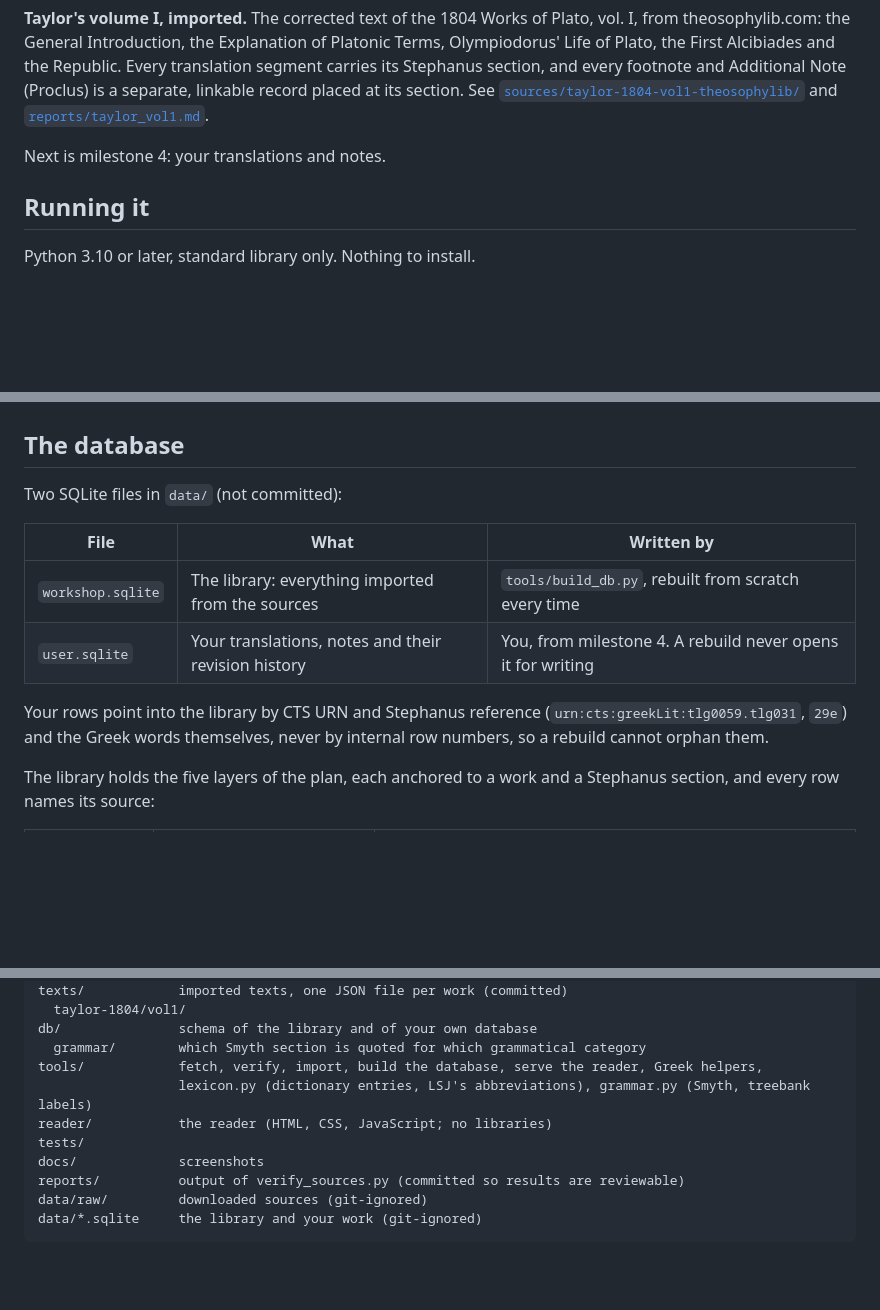
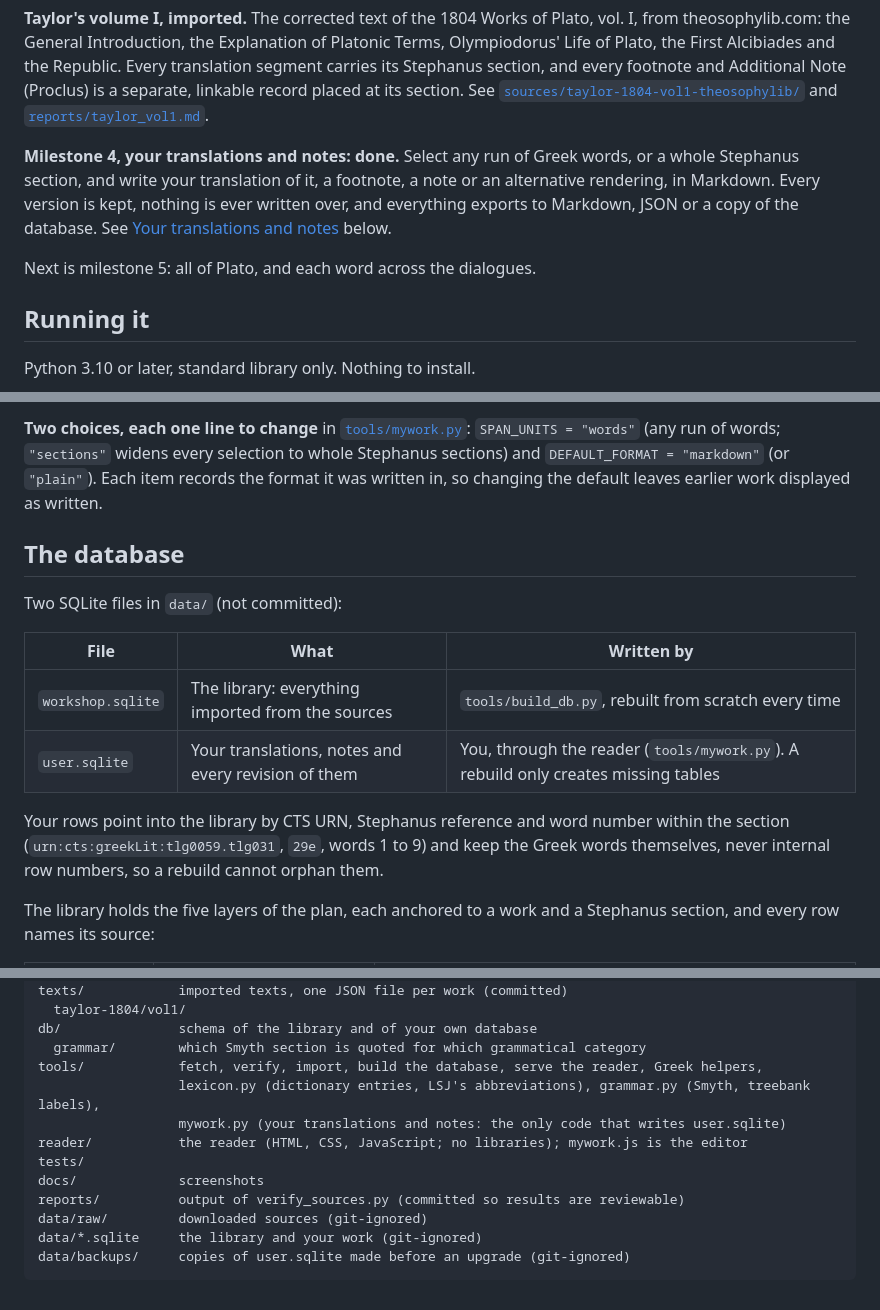
Before and after one commit to danoc505/DeckardsMusicBox, a Markdown page: platonic-workshop/README.md, 3 parts joined by grey strips. Drawn GitHub-style; blank space fills up the shorter version.

````diff
--- a/platonic-workshop/README.md
+++ b/platonic-workshop/README.md
@@ -41,7 +41,13 @@ linkable record placed at its section. See
 [`sources/taylor-1804-vol1-theosophylib/`](sources/taylor-1804-vol1-theosophylib/README.md)
 and [`reports/taylor_vol1.md`](reports/taylor_vol1.md).
 
-Next is milestone 4: your translations and notes.
+**Milestone 4, your translations and notes: done.** Select any run of Greek
+words, or a whole Stephanus section, and write your translation of it, a
+footnote, a note or an alternative rendering, in Markdown. Every version is
+kept, nothing is ever written over, and everything exports to Markdown, JSON or
+a copy of the database. See [Your translations and notes](#your-translations-and-notes) below.
+
+Next is milestone 5: all of Plato, and each word across the dialogues.
 
 ## Running it
 
@@ -137,3 +190,8 @@ entries only grammatical abbreviations and the authors LSJ abbreviates the same
+**Two choices, each one line to change** in [`tools/mywork.py`](tools/mywork.py):
+`SPAN_UNITS = "words"` (any run of words; `"sections"` widens every selection to whole
+Stephanus sections) and `DEFAULT_FORMAT = "markdown"` (or `"plain"`). Each item records the
+format it was written in, so changing the default leaves earlier work displayed as written.
+
 ## The database
 
 Two SQLite files in `data/` (not committed):
@@ -141,11 +199,11 @@ Two SQLite files in `data/` (not committed):
 | File | What | Written by |
 |---|---|---|
 | `workshop.sqlite` | The library: everything imported from the sources | `tools/build_db.py`, rebuilt from scratch every time |
-| `user.sqlite` | Your translations, notes and their revision history | You, from milestone 4. A rebuild never opens it for writing |
+| `user.sqlite` | Your translations, notes and every revision of them | You, through the reader (`tools/mywork.py`). A rebuild only creates missing tables |
 
-Your rows point into the library by CTS URN and Stephanus reference
-(`urn:cts:greekLit:tlg0059.tlg031`, `29e`) and the Greek words themselves, never
-by internal row numbers, so a rebuild cannot orphan them.
+Your rows point into the library by CTS URN, Stephanus reference and word number within
+the section (`urn:cts:greekLit:tlg0059.tlg031`, `29e`, words 1 to 9) and keep the Greek
+words themselves, never internal row numbers, so a rebuild cannot orphan them.
 
 The library holds the five layers of the plan, each anchored to a work and a
 Stephanus section, and every row names its source:
@@ -227,11 +285,13 @@ texts/            imported texts, one JSON file per work (committed)
 db/               schema of the library and of your own database
   grammar/        which Smyth section is quoted for which grammatical category
 tools/            fetch, verify, import, build the database, serve the reader, Greek helpers,
-                  lexicon.py (dictionary entries, LSJ's abbreviations), grammar.py (Smyth, treebank labels)
-reader/           the reader (HTML, CSS, JavaScript; no libraries)
+                  lexicon.py (dictionary entries, LSJ's abbreviations), grammar.py (Smyth, treebank labels),
+                  mywork.py (your translations and notes: the only code that writes user.sqlite)
+reader/           the reader (HTML, CSS, JavaScript; no libraries); mywork.js is the editor
 tests/
 docs/             screenshots
 reports/          output of verify_sources.py (committed so results are reviewable)
 data/raw/         downloaded sources (git-ignored)
 data/*.sqlite     the library and your work (git-ignored)
+data/backups/     copies of user.sqlite made before an upgrade (git-ignored)
 ```
````
Also changed, not shown: other parts of platonic-workshop/README.md (+48 -1 lines), platonic-workshop/docs/reader-m4.png (added), 10 other files.
